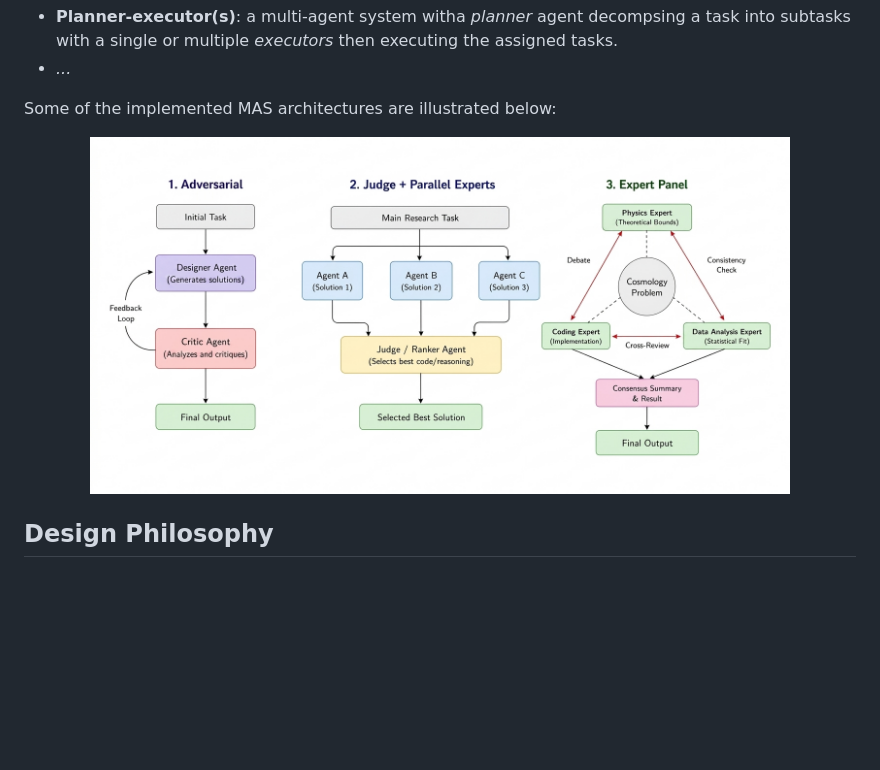
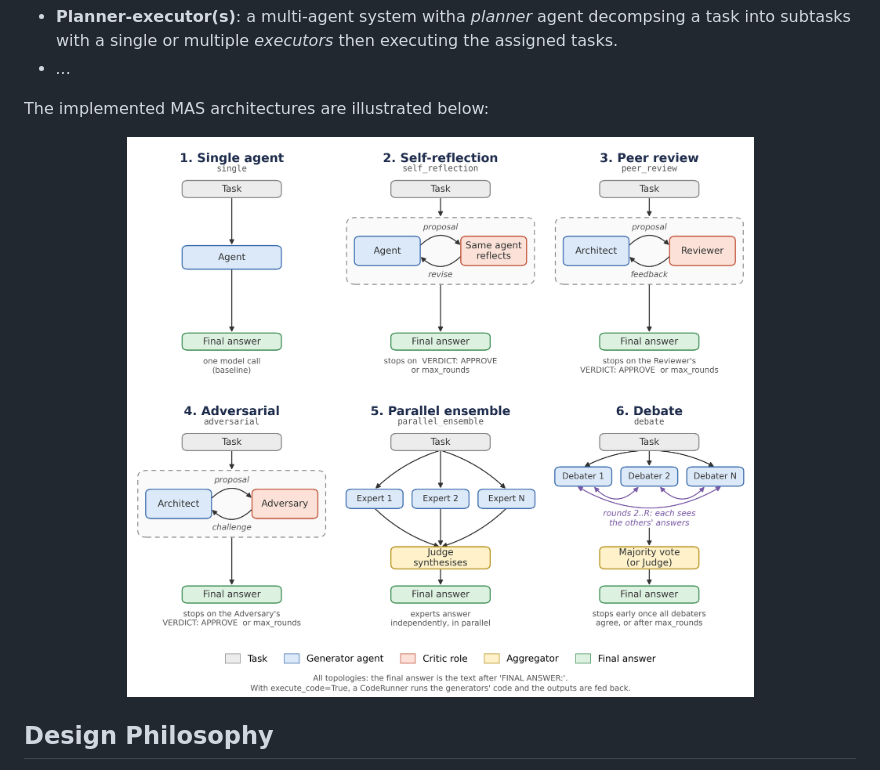
Before and after one commit to AndriusT/MAS-Babel, a Markdown page: README.md, the part around the change. Drawn GitHub-style; pictures changed too: assets/architecture_diagram.png; blank space fills up the shorter version.

Commit message:
A new MAS architecture diagram

```diff
--- a/README.md
+++ b/README.md
@@ -42,10 +42,10 @@ In progress:
 - **Planner-executor(s)**: a multi-agent system witha *planner* agent decompsing a task into subtasks with a single or multiple *executors* then executing the assigned tasks.
 - *...*
 
-Some of the implemented MAS architectures are illustrated below:
+The implemented MAS architectures are illustrated below:
 
 <p align="center">
-  <img src="assets/architecture_diagram.png" alt="MAS architecture diagram" width="700" />
+  <img src="assets/architecture_diagram.png" alt="Diagram of the six implemented MAS topologies: single agent, self-reflection, peer review, adversarial, parallel ensemble and debate" width="750" />
 </p>
 
 
```
Also changed, not shown: 1 other file.
